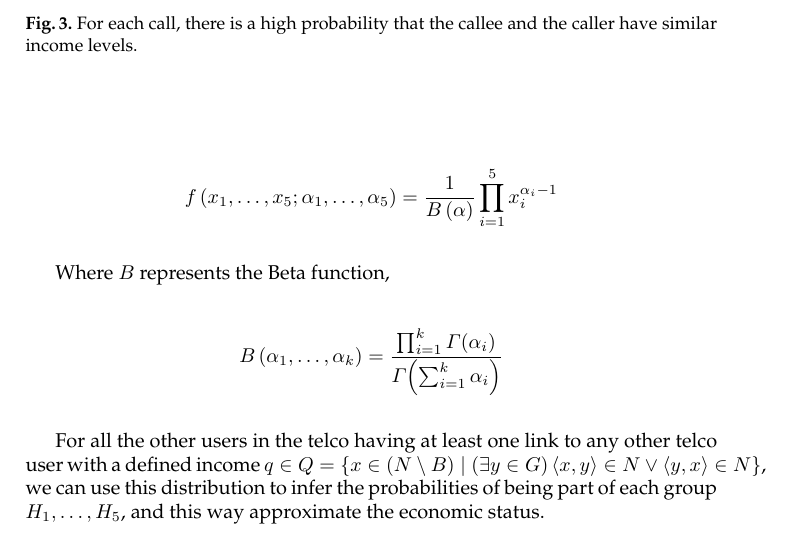
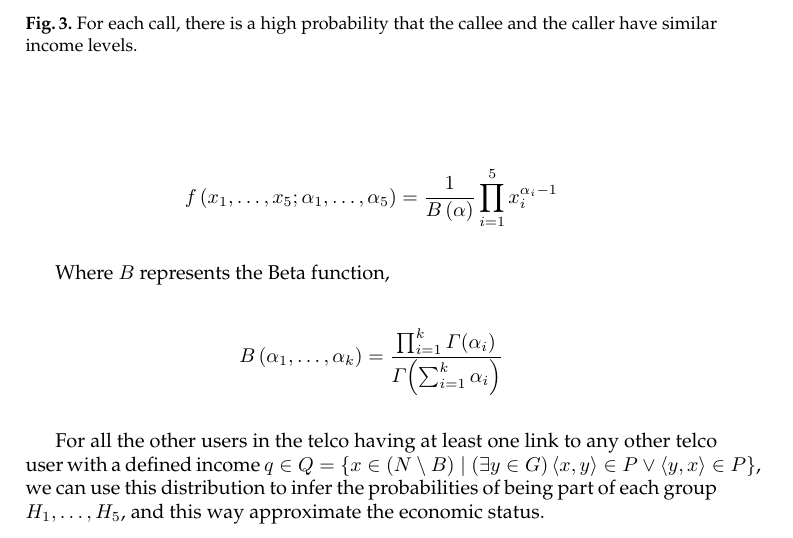
Before and after one commit to Fixman/Inference-of-Socioeconomic-Status-in-a-Communication-Graph, a LaTeX thesis (paper.tex, which reads inference_methodology.tex): part of page 6 of 9, cut so that both start at the same text. Compiled offline with pdfLaTeX.

Commit message:
Wrong variable.

```diff
--- a/inference_methodology.tex
+++ b/inference_methodology.tex
@@ -63,4 +63,4 @@ Where $ \Beta $ represents the Beta function,
 \Beta \left( \alpha_1, \ldots, \alpha_k \right) = \frac{\prod^k_{i = 1} \Gamma \! \left( \alpha_i \right)}{\Gamma \! \left( \sum^k_{i = 1} \alpha_i \right) }
 \]
 
-For all the other users in the telco having at least one link to any other telco user with a defined income $ q \in Q = \left\{x \in \left( N \setminus B \right) \mid (\exists y \in G) \left< x, y \right> \in N \vee \left< y, x \right> \in N \right\} $, we can use this distribution to infer the probabilities of being part of each group $ H_1, \ldots, H_5 $, and this way approximate the economic status.
+For all the other users in the telco having at least one link to any other telco user with a defined income $ q \in Q = \left\{x \in \left( N \setminus B \right) \mid (\exists y \in G) \left< x, y \right> \in P \vee \left< y, x \right> \in P \right\} $, we can use this distribution to infer the probabilities of being part of each group $ H_1, \ldots, H_5 $, and this way approximate the economic status.
```
